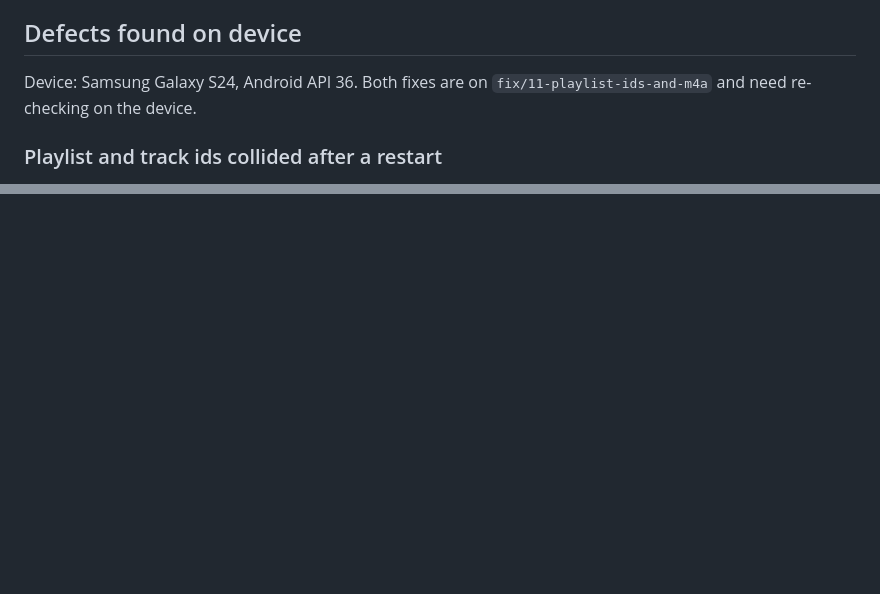
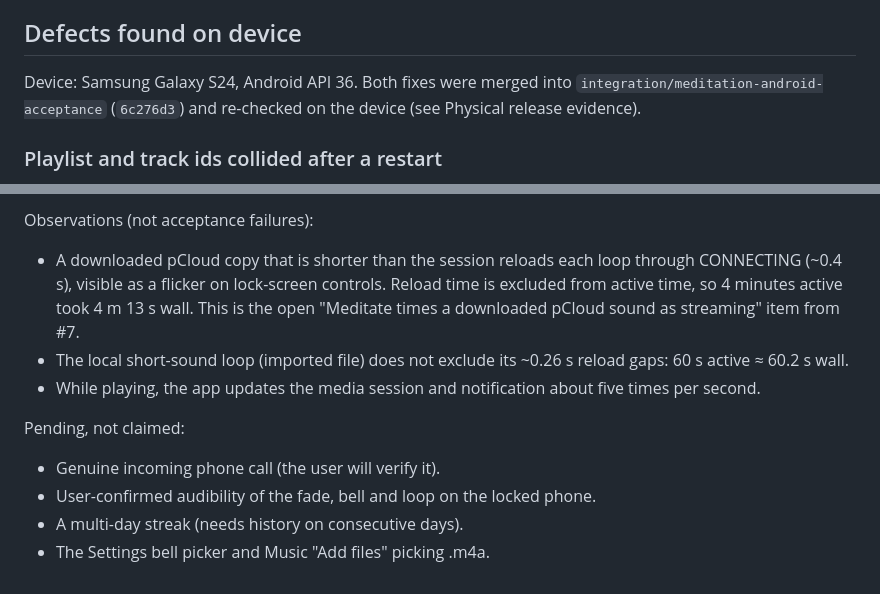
Before and after one commit to morre95/myFlutterMeditaionApp, a Markdown page: agent-docs/ticket-11-android-acceptance.md, 2 parts joined by grey strips. Drawn GitHub-style; blank space fills up the shorter version.

Commit message:
Record physical release evidence for Android acceptance (#11)

```diff
--- a/agent-docs/ticket-11-android-acceptance.md
+++ b/agent-docs/ticket-11-android-acceptance.md
@@ -7,8 +7,9 @@ alone do not complete acceptance.
 
 ## Defects found on device
 
-Device: Samsung Galaxy S24, Android API 36. Both fixes are on
-`fix/11-playlist-ids-and-m4a` and need re-checking on the device.
+Device: Samsung Galaxy S24, Android API 36. Both fixes were merged into
+`integration/meditation-android-acceptance` (`6c276d3`) and re-checked on the
+device (see Physical release evidence).
 
 ### Playlist and track ids collided after a restart
 
@@ -59,0 +95,18 @@ Library, Music and the Settings bell picker.
+Observations (not acceptance failures):
+
+- A downloaded pCloud copy that is shorter than the session reloads each loop
+  through CONNECTING (~0.4 s), visible as a flicker on lock-screen controls.
+  Reload time is excluded from active time, so 4 minutes active took 4 m 13 s
+  wall. This is the open "Meditate times a downloaded pCloud sound as
+  streaming" item from #7.
+- The local short-sound loop (imported file) does not exclude its ~0.26 s
+  reload gaps: 60 s active ≈ 60.2 s wall.
+- While playing, the app updates the media session and notification about
+  five times per second.
+
+Pending, not claimed:
+
+- Genuine incoming phone call (the user will verify it).
+- User-confirmed audibility of the fade, bell and loop on the locked phone.
+- A multi-day streak (needs history on consecutive days).
+- The Settings bell picker and Music "Add files" picking .m4a.
```
Also changed, not shown: other parts of agent-docs/ticket-11-android-acceptance.md (+36 -2 lines).
